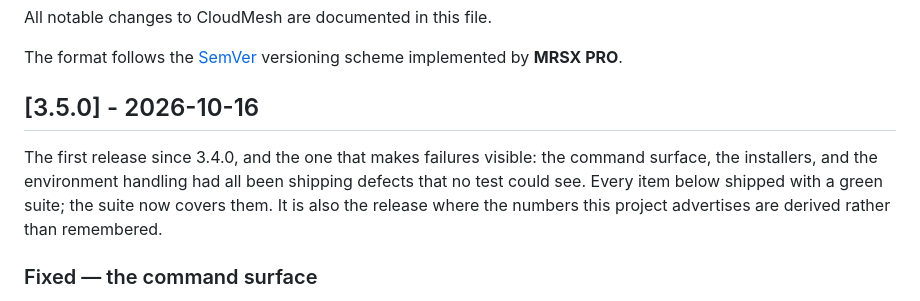
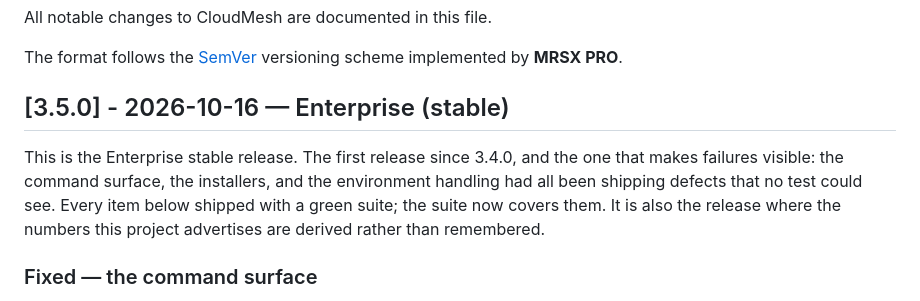
Before and after one commit to ALI88708/CloudMesh, a Markdown page: CHANGELOG.md, the part around the change. GitHub-like rendering.

Commit message:
docs: stamp 3.5.0 as the Enterprise stable release
Mirrors 3.4.0: the heading carries "Enterprise (stable)" and the intro opens
with "This is the Enterprise stable release." No number changes -- nothing has
been tagged since 3.4.0, so 3.5.0 is the next release the project ships, and
its changelog now says what it is.

```diff
--- a/CHANGELOG.md
+++ b/CHANGELOG.md
@@ -4,10 +4,11 @@ All notable changes to CloudMesh are documented in this file.
 
 The format follows the [SemVer](https://semver.org/) versioning scheme implemented by **MRSX PRO**.
 
-## [3.5.0] - 2026-10-16
+## [3.5.0] - 2026-10-16 — Enterprise (stable)
 
-The first release since 3.4.0, and the one that makes failures visible: the
-command surface, the installers, and the environment handling had all been
+This is the Enterprise stable release. The first release since 3.4.0, and the
+one that makes failures visible: the command surface, the installers, and the
+environment handling had all been
 shipping defects that no test could see. Every item below shipped with a green
 suite; the suite now covers them. It is also the release where the numbers this
 project advertises are derived rather than remembered.
```
